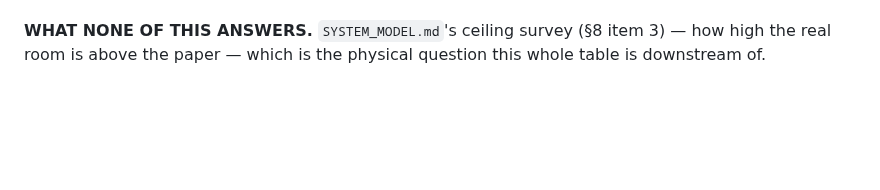
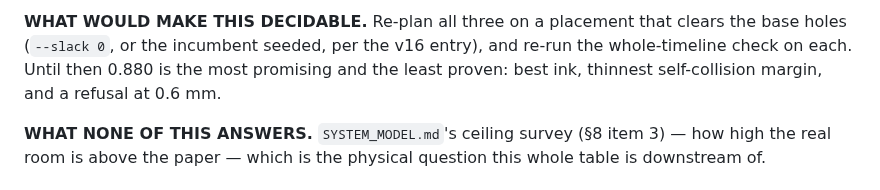
Before and after one commit to wernerpe/aris_smoketest, a Markdown page: docs/DECISIONS.md, the part around one of its changes. Drawn GitHub-style; blank space fills up the shorter version.

```diff
--- a/docs/DECISIONS.md
+++ b/docs/DECISIONS.md
@@ -565,3 +635,9 @@ add them.**
+**WHAT WOULD MAKE THIS DECIDABLE.**  Re-plan all three on a placement that
+clears the base holes (`--slack 0`, or the incumbent seeded, per the v16 entry),
+and re-run the whole-timeline check on each.  Until then 0.880 is the most
+promising and the least proven: best ink, thinnest self-collision margin, and a
+refusal at 0.6 mm.
+
 **WHAT NONE OF THIS ANSWERS.**  `SYSTEM_MODEL.md`'s ceiling survey (§8 item 3) —
 how high the real room is above the paper — which is the physical question this
 whole table is downstream of.
```
Also changed, not shown: other parts of docs/DECISIONS.md (+70 -0 lines).
